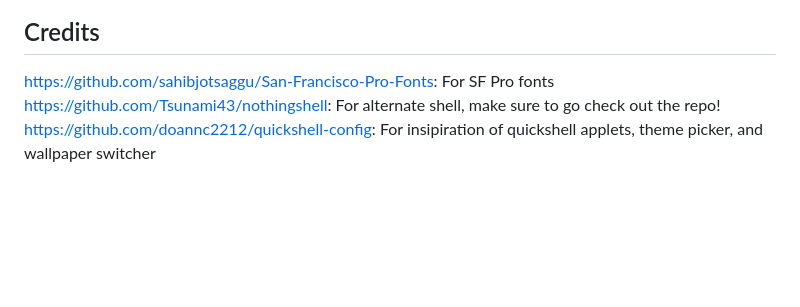
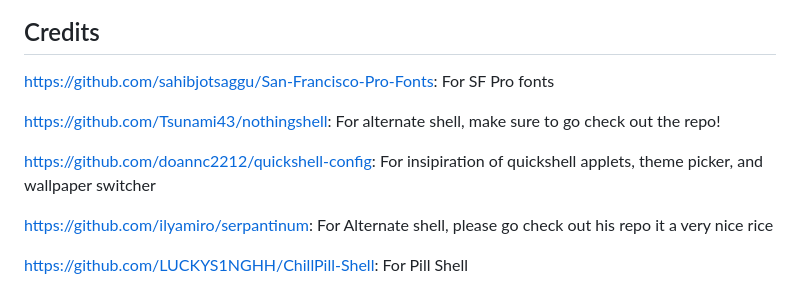
Before and after one commit to nihalchundru/Hyprland-rice, a Markdown page: README.md, the part around the change. Drawn GitHub-style; blank space fills up the shorter version.

Commit message:
Update credits section in README.md
Added additional credits for various repositories.

```diff
--- a/README.md
+++ b/README.md
@@ -131,5 +131,11 @@ Built on **Arch Linux ARM (aarch64) (ALARM)**. All components are ARM-native.
 ## Credits
 
 https://github.com/sahibjotsaggu/San-Francisco-Pro-Fonts: For SF Pro fonts
+
 https://github.com/Tsunami43/nothingshell: For alternate shell, make sure to go check out the repo!
+
 https://github.com/doannc2212/quickshell-config: For insipiration of quickshell applets, theme picker, and wallpaper switcher
+
+https://github.com/ilyamiro/serpantinum: For Alternate shell, please go check out his repo it a very nice rice
+
+https://github.com/LUCKYS1NGHH/ChillPill-Shell: For Pill Shell
```
